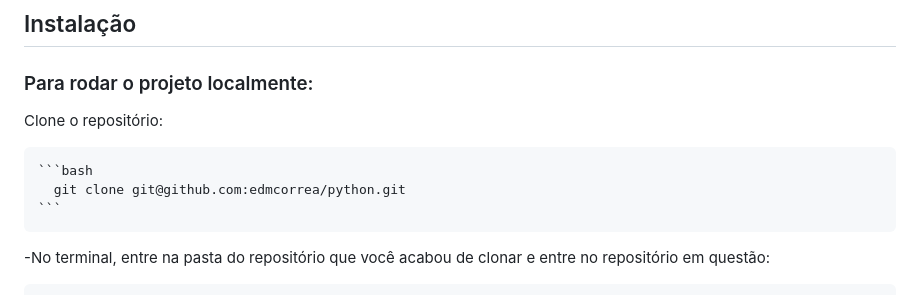
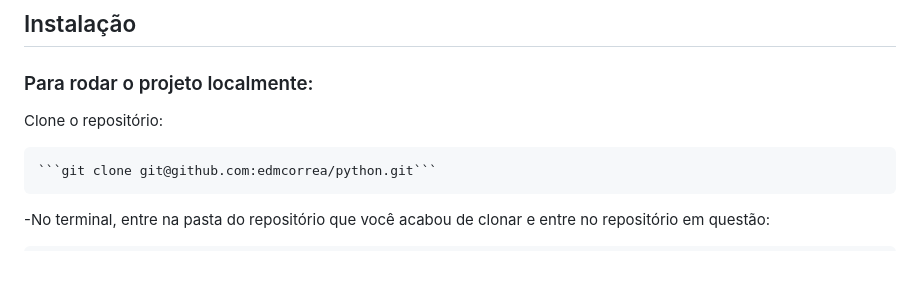
Before and after one commit to edmcorrea/Python, a Markdown page: inventories-report/README.md, the part around the change. Rendered like a GitHub page; blank space fills up the shorter version.

Commit message:
refactoring readme

````diff
--- a/inventories-report/README.md
+++ b/inventories-report/README.md
@@ -67,9 +67,7 @@ Durante o processo de criação do projeto, alguns pontos foram levados em consi
 
   Clone o repositório:
 
-    ```bash
-      git clone git@github.com:edmcorrea/python.git
-    ```
+    ```git clone git@github.com:edmcorrea/python.git```
 
   -No terminal, entre na pasta do repositório que você acabou de clonar e entre no repositório em questão:
 
````
